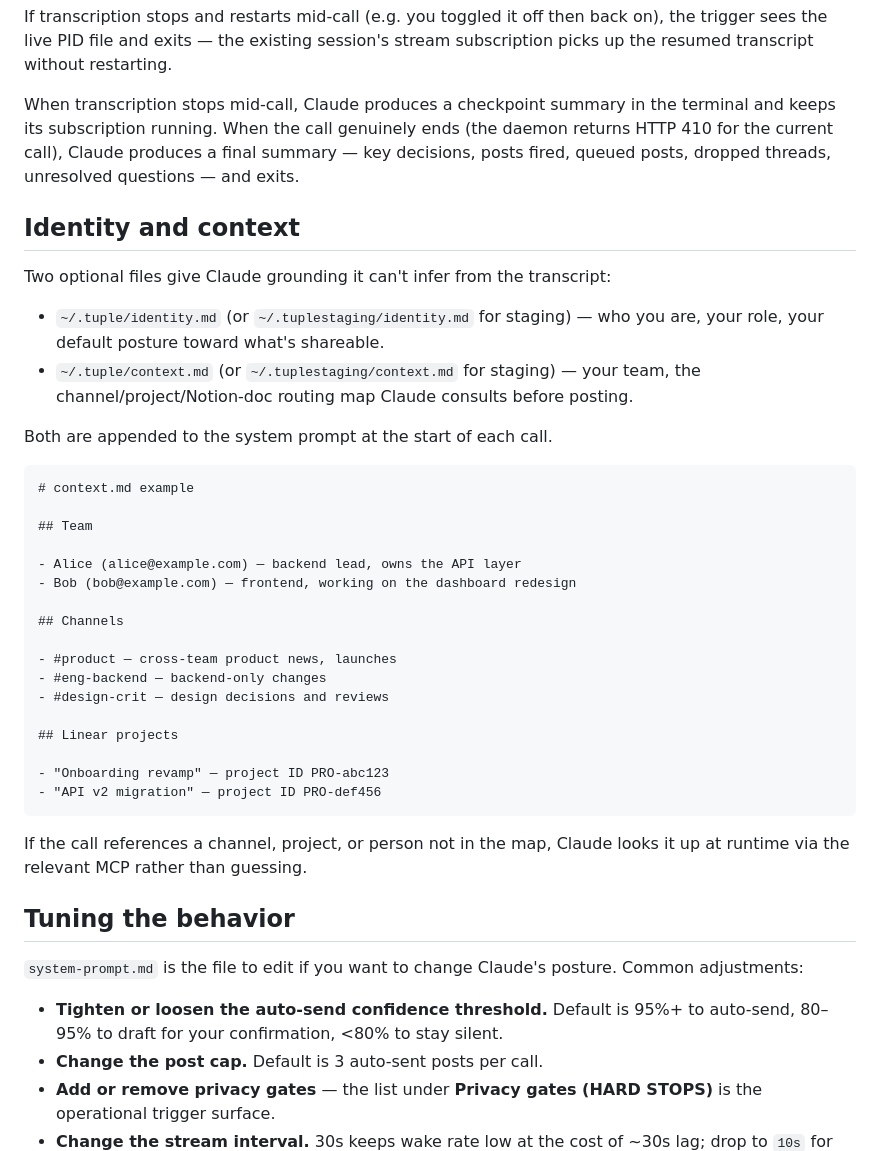
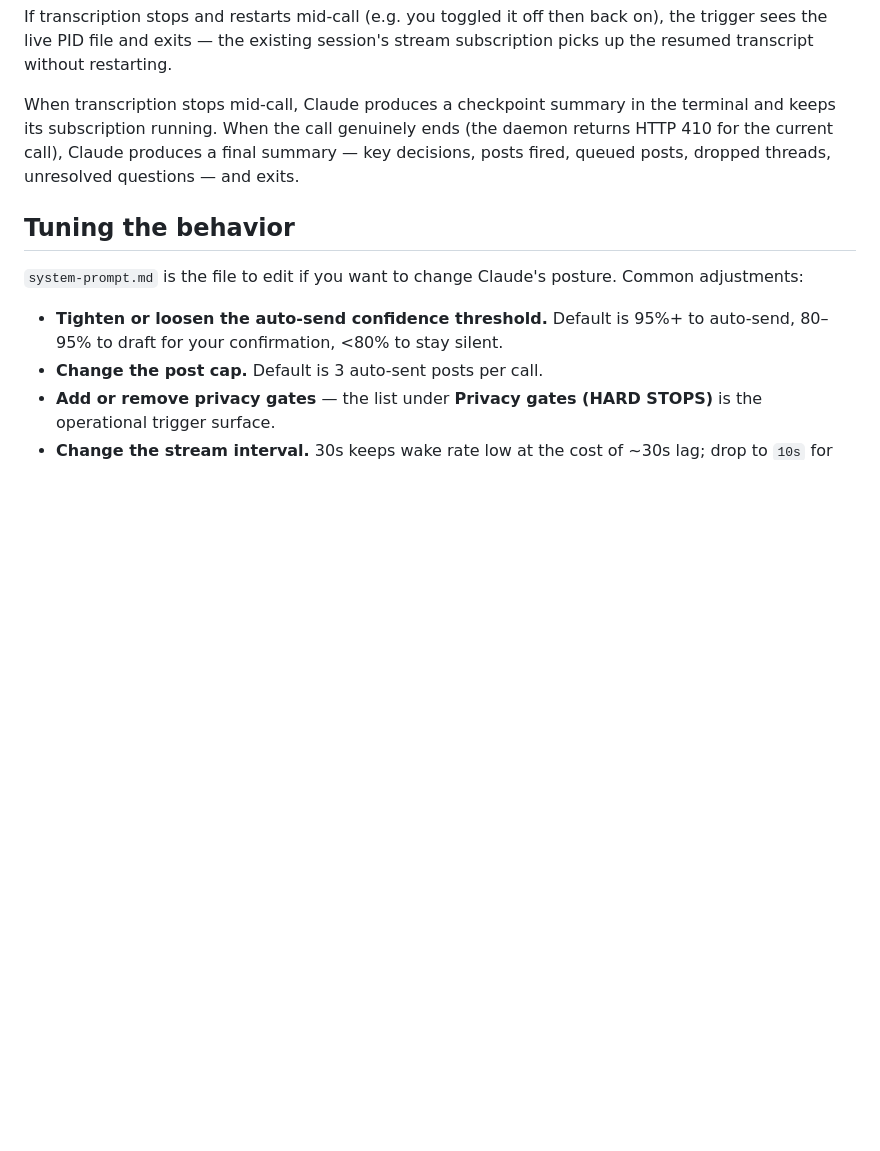
Before and after one commit to tupleapp/community-triggers, a Markdown page: triggers/claude-call-liaison/README.md, the part around one of its changes. Rendered like a GitHub page; blank space fills up the shorter version.

````diff
--- a/triggers/claude-call-liaison/README.md
+++ b/triggers/claude-call-liaison/README.md
@@ -59,37 +132,6 @@ If transcription stops and restarts mid-call (e.g. you toggled it off then back
 
 When transcription stops mid-call, Claude produces a checkpoint summary in the terminal and keeps its subscription running. When the call genuinely ends (the daemon returns HTTP 410 for the current call), Claude produces a final summary — key decisions, posts fired, queued posts, dropped threads, unresolved questions — and exits.
 
-## Identity and context
-
-Two optional files give Claude grounding it can't infer from the transcript:
-
-- `~/.tuple/identity.md` (or `~/.tuplestaging/identity.md` for staging) — who you are, your role, your default posture toward what's shareable.
-- `~/.tuple/context.md` (or `~/.tuplestaging/context.md` for staging) — your team, the channel/project/Notion-doc routing map Claude consults before posting.
-
-Both are appended to the system prompt at the start of each call.
-
-```markdown
-# context.md example
-
-## Team
-
-- Alice (alice@example.com) — backend lead, owns the API layer
-- Bob (bob@example.com) — frontend, working on the dashboard redesign
-
-## Channels
-
-- #product — cross-team product news, launches
-- #eng-backend — backend-only changes
-- #design-crit — design decisions and reviews
-
-## Linear projects
-
-- "Onboarding revamp" — project ID PRO-abc123
-- "API v2 migration" — project ID PRO-def456
-```
-
-If the call references a channel, project, or person not in the map, Claude looks it up at runtime via the relevant MCP rather than guessing.
-
 ## Tuning the behavior
 
 `system-prompt.md` is the file to edit if you want to change Claude's posture. Common adjustments:
````
Also changed, not shown: other parts of triggers/claude-call-liaison/README.md (+80 -7 lines), triggers/claude-call-liaison/system-prompt.md (+35 -23 lines).
